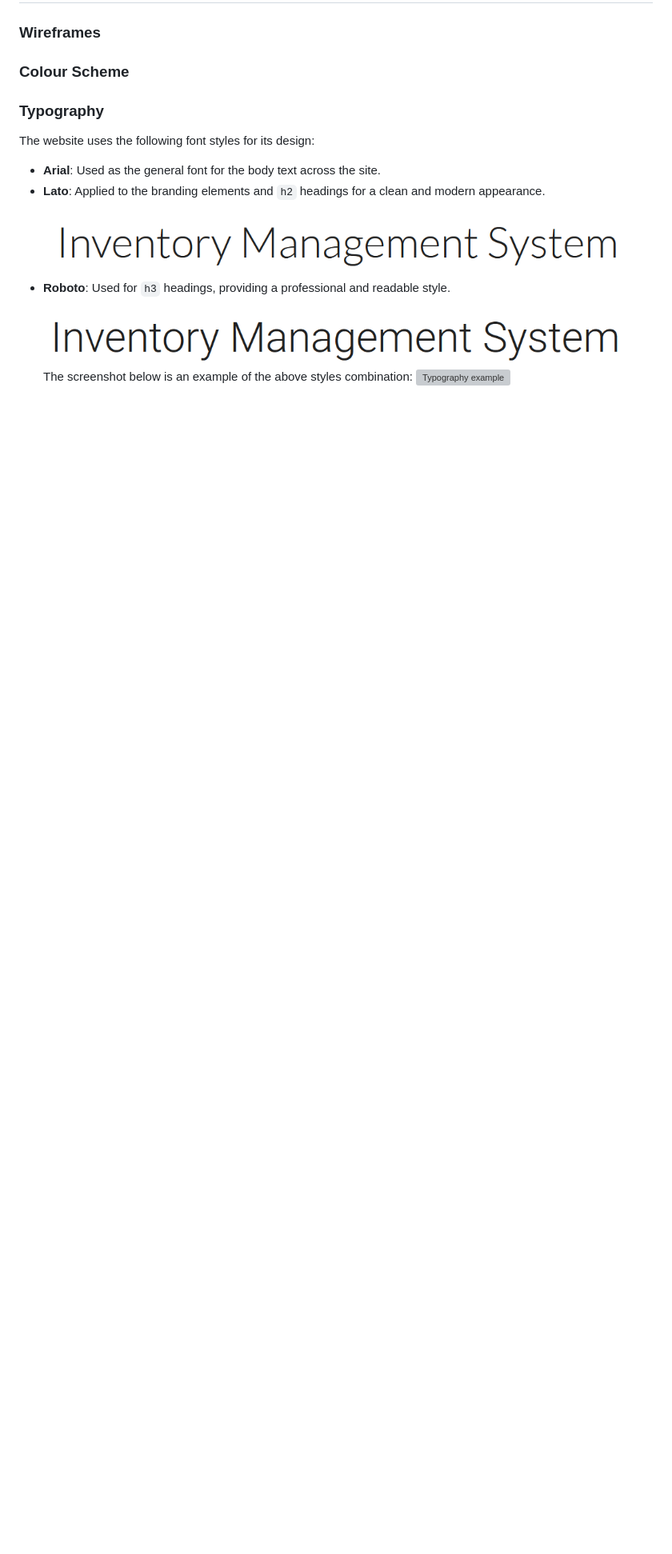
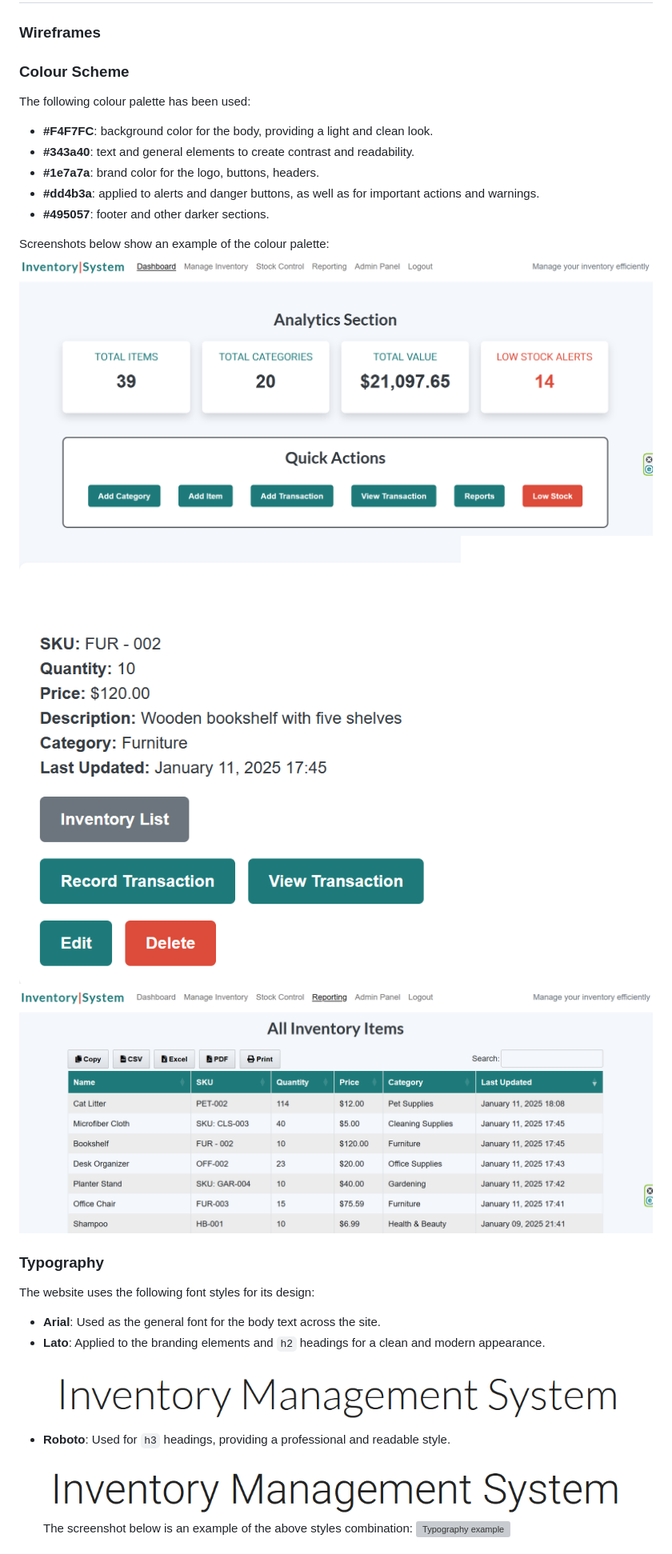
Before and after one commit to KatVolkova/inventory-management-system, a Markdown page: README.md, the part around the change. Shown: that part at 80% size. GitHub-like rendering; pictures changed too: documentation/design/colours/colour_palette_example1.png (added), documentation/design/colours/colour_palette_example2.png (added), documentation/design/colours/colour_palette_example3.png (added); blank space fills up the shorter version; grey boxes are pictures that could not be loaded.

Commit message:
Complete design colour palette section of README file

```diff
--- a/README.md
+++ b/README.md
@@ -21,6 +21,17 @@
 ### Wireframes
 
 ### Colour Scheme
+The following colour palette has been used:
+- **#F4F7FC**: background color for the body, providing a light and clean look.
+- **#343a40**: text and general elements to create contrast and readability.
+- **#1e7a7a**: brand color for the logo, buttons, headers.
+- **#dd4b3a**: applied to alerts and danger buttons, as well as for important actions and warnings.
+- **#495057**: footer and other darker sections.
+
+Screenshots below show an example of the colour palette:
+![Colour palette example 1](documentation/design/colours/colour_palette_example1.png)
+![Colour palette example 1](documentation/design/colours/colour_palette_example2.png)
+![Colour palette example 1](documentation/design/colours/colour_palette_example3.png)
 
 ### Typography
 The website uses the following font styles for its design:
```
